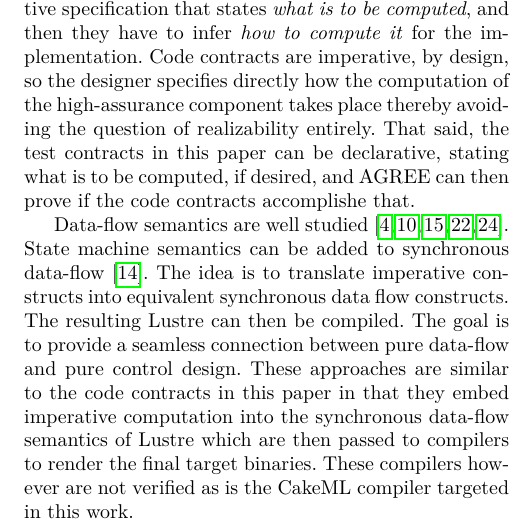
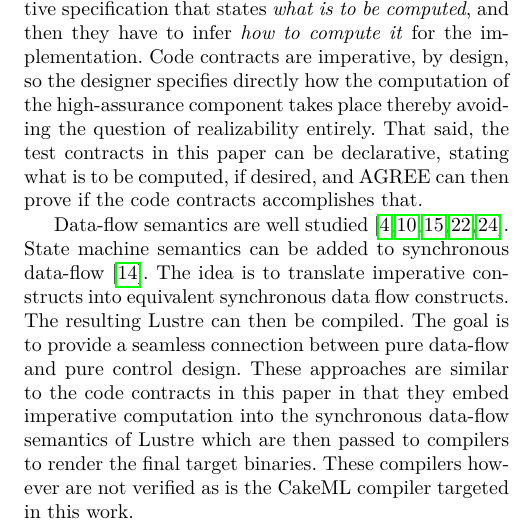
Before and after one commit to ericmercer/verified-mon-flt-synthesis, a LaTeX paper (paper/paper.tex, which reads paper/related-work.tex): part of one column of page 17 of 20, cut so that both start at the same text. Compiled offline with pdfLaTeX.

Commit message:
Minor edits to related work.

```diff
--- a/paper/related-work.tex
+++ b/paper/related-work.tex
@@ -14,7 +15,7 @@ The algorithms discover a transition relation that preserves the contract guaran
 Two such algorithms are implemented in the \agr\ verification engine \cite{jkind}.
 These synthesis algorithms take in a declarative specification that states \emph{what is to be computed}, and then they have to infer \emph{how to compute it} for the implementation.
 Code contracts are imperative, by design, so the designer specifies directly how the computation of the high-assurance component takes place thereby avoiding the question of realizability entirely.
-That said, the test contracts in this paper can be declarative, stating what is to be computed, if desired, and \agr\ can then prove if the code contracts accomplishe that.
+That said, the test contracts in this paper can be declarative, stating what is to be computed, if desired, and \agr\ can then prove if the code contracts accomplishes that.
 
 Data-flow semantics are well studied \cite{10.1145/41625.41641,97300,
 10.1145/1379023.1375674,10.1145/2345141.2248426,10.1007/978-3-540-45212-6_10}.
```
Also changed, not shown: paper/related-work.tex (2 more changed lines).
